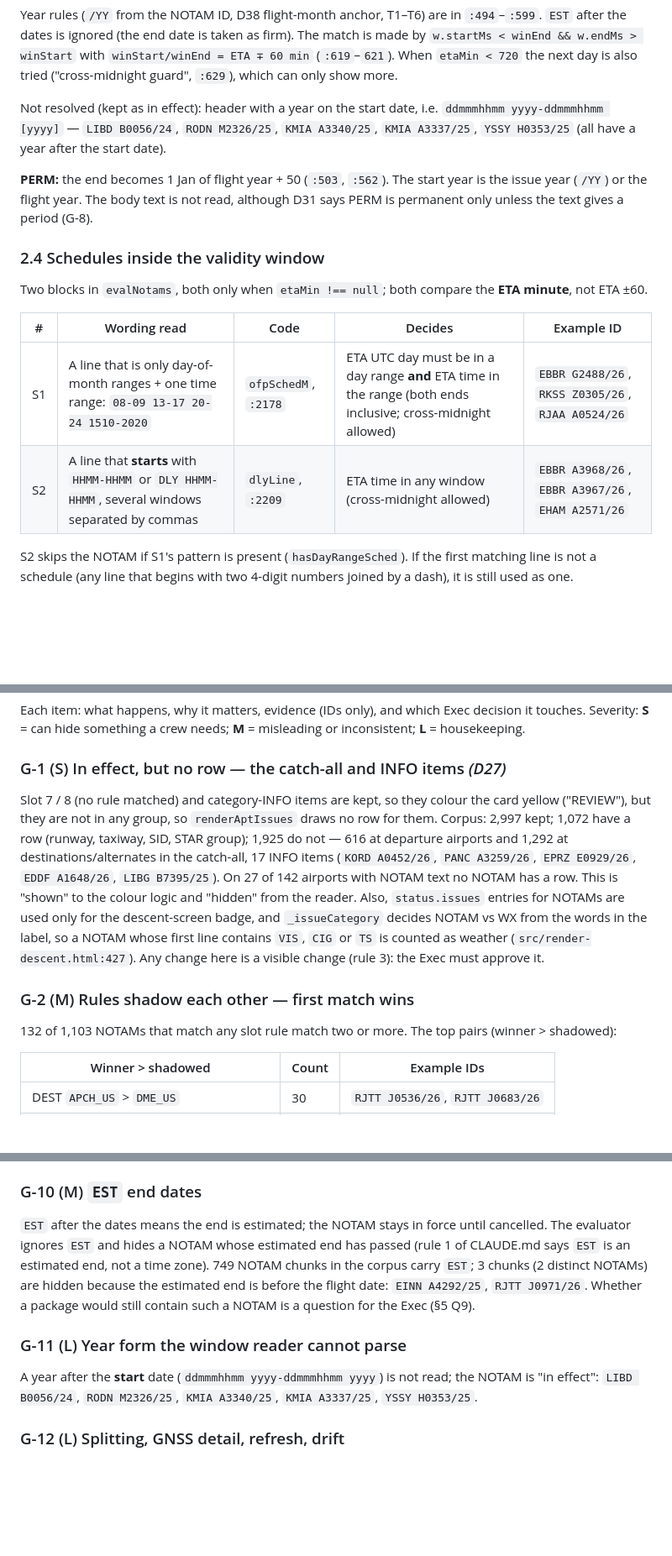
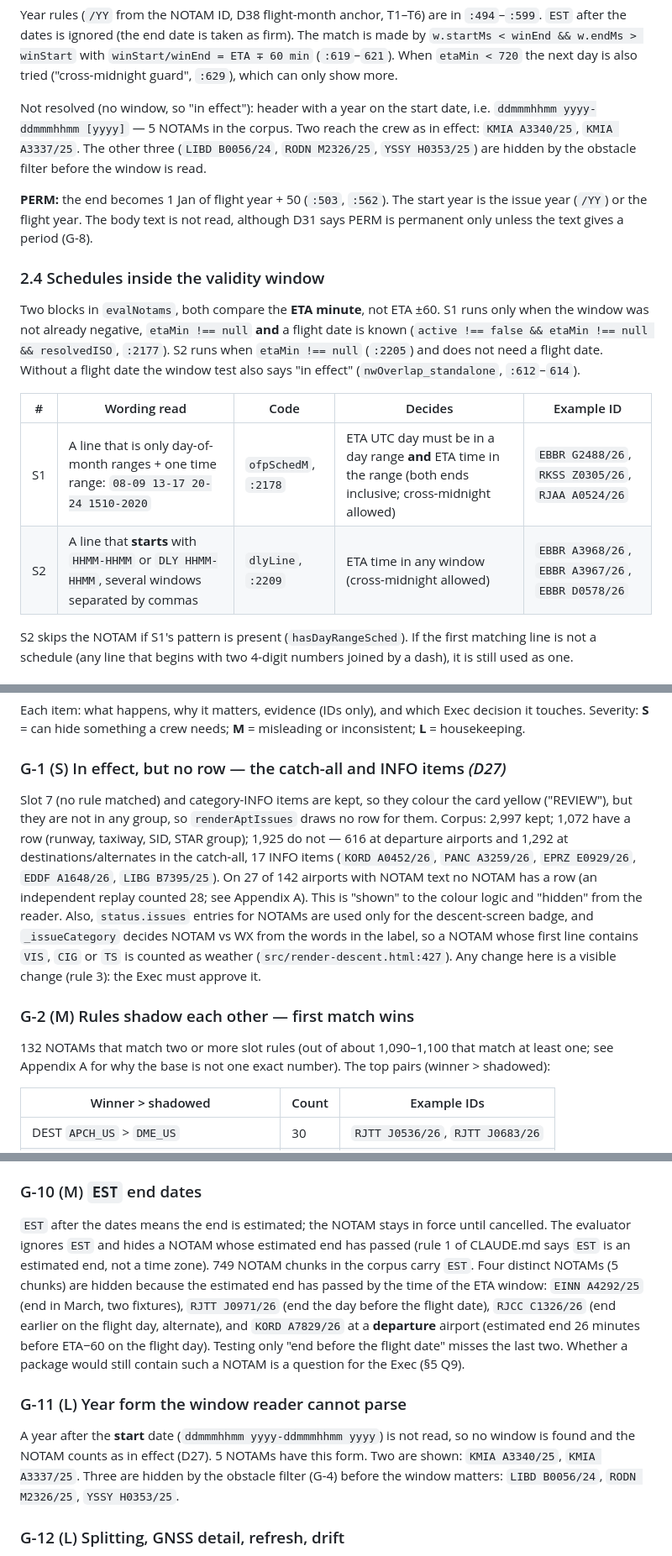
Before and after one commit to velocemente/relief-pilot, a Markdown page: docs/EV-0-NOTAM-Evaluator-Inventory-v0.1.md, 3 parts joined by grey strips. Shown at 84% size. GitHub-like rendering; blank space fills up the shorter version.

```diff
--- a/docs/EV-0-NOTAM-Evaluator-Inventory-v0.1.md
+++ b/docs/EV-0-NOTAM-Evaluator-Inventory-v0.1.md
@@ -142,18 +142,18 @@ Fleet values in `AIRCRAFT_DATA`: `B744 ws 64.4 code E wake H`; `B748 68.4 F H`;
 
 Year rules (`/YY` from the NOTAM ID, D38 flight-month anchor, T1–T6) are in `:494`–`:599`. `EST` after the dates is ignored (the end date is taken as firm). The match is made by `w.startMs < winEnd && w.endMs > winStart` with `winStart/winEnd = ETA ∓ 60 min` (`:619`–`621`). When `etaMin < 720` the next day is also tried ("cross-midnight guard", `:629`), which can only show more.
 
-Not resolved (kept as in effect): header with a year on the start date, i.e. `ddmmmhhmm yyyy-ddmmmhhmm [yyyy]` — `LIBD B0056/24`, `RODN M2326/25`, `KMIA A3340/25`, `KMIA A3337/25`, `YSSY H0353/25` (all have a year after the start date).
+Not resolved (no window, so "in effect"): header with a year on the start date, i.e. `ddmmmhhmm yyyy-ddmmmhhmm [yyyy]` — 5 NOTAMs in the corpus. Two reach the crew as in effect: `KMIA A3340/25`, `KMIA A3337/25`. The other three (`LIBD B0056/24`, `RODN M2326/25`, `YSSY H0353/25`) are hidden by the obstacle filter before the window is read.
 
 **PERM:** the end becomes 1 Jan of flight year + 50 (`:503`, `:562`). The start year is the issue year (`/YY`) or the flight year. The body text is not read, although D31 says PERM is permanent only unless the text gives a period (G-8).
 
 ### 2.4 Schedules inside the validity window
 
-Two blocks in `evalNotams`, both only when `etaMin !== null`; both compare the **ETA minute**, not ETA ±60.
+Two blocks in `evalNotams`, both compare the **ETA minute**, not ETA ±60. S1 runs only when the window was not already negative, `etaMin !== null` **and** a flight date is known (`active !== false && etaMin !== null && resolvedISO`, `:2177`). S2 runs when `etaMin !== null` (`:2205`) and does not need a flight date. Without a flight date the window test also says "in effect" (`nwOverlap_standalone`, `:612`–`614`).
 
 | # | Wording read | Code | Decides | Example ID |
 |---|---|---|---|---|
 | S1 | A line that is only day-of-month ranges + one time range: `08-09 13-17 20-24 1510-2020` | `ofpSchedM`, `:2178` | ETA UTC day must be in a day range **and** ETA time in the range (both ends inclusive; cross-midnight allowed) | `EBBR G2488/26`, `RKSS Z0305/26`, `RJAA A0524/26` |
-| S2 | A line that **starts** with `HHMM-HHMM` or `DLY HHMM-HHMM`, several windows separated by commas | `dlyLine`, `:2209` | ETA time in any window (cross-midnight allowed) | `EBBR A3968/26`, `EBBR A3967/26`, `EHAM A2571/26` |
+| S2 | A line that **starts** with `HHMM-HHMM` or `DLY HHMM-HHMM`, several windows separated by commas | `dlyLine`, `:2209` | ETA time in any window (cross-midnight allowed) | `EBBR A3968/26`, `EBBR A3967/26`, `EBBR D0578/26` |
 
 S2 skips the NOTAM if S1's pattern is present (`hasDayRangeSched`). If the first matching line is not a schedule (any line that begins with two 4-digit numbers joined by a dash), it is still used as one.
 
@@ -286,12 +288,12 @@ Each item: what happens, why it matters, evidence (IDs only), and which Exec dec
 
 ### G-1 (S) In effect, but no row — the catch-all and INFO items  *(D27)*
 
-Slot 7 / 8 (no rule matched) and category-INFO items are kept, so they colour the card yellow ("REVIEW"), but they are not in any group, so `renderAptIssues` draws no row for them. Corpus: 2,997 kept; 1,072 have a row (runway, taxiway, SID, STAR group); 1,925 do not — 616 at departure airports and 1,292 at destinations/alternates in the catch-all, 17 INFO items (`KORD A0452/26`, `PANC A3259/26`, `EPRZ E0929/26`, `EDDF A1648/26`, `LIBG B7395/25`). On 27 of 142 airports with NOTAM text no NOTAM has a row. This is "shown" to the colour logic and "hidden" from the reader. Also, `status.issues` entries for NOTAMs are used only for the descent-screen badge, and `_issueCategory` decides NOTAM vs WX from the words in the label, so a NOTAM whose first line contains `VIS`, `CIG` or `TS` is counted as weather (`src/render-descent.html:427`).
+Slot 7 (no rule matched) and category-INFO items are kept, so they colour the card yellow ("REVIEW"), but they are not in any group, so `renderAptIssues` draws no row for them. Corpus: 2,997 kept; 1,072 have a row (runway, taxiway, SID, STAR group); 1,925 do not — 616 at departure airports and 1,292 at destinations/alternates in the catch-all, 17 INFO items (`KORD A0452/26`, `PANC A3259/26`, `EPRZ E0929/26`, `EDDF A1648/26`, `LIBG B7395/25`). On 27 of 142 airports with NOTAM text no NOTAM has a row (an independent replay counted 28; see Appendix A). This is "shown" to the colour logic and "hidden" from the reader. Also, `status.issues` entries for NOTAMs are used only for the descent-screen badge, and `_issueCategory` decides NOTAM vs WX from the words in the label, so a NOTAM whose first line contains `VIS`, `CIG` or `TS` is counted as weather (`src/render-descent.html:427`).
 Any change here is a visible change (rule 3): the Exec must approve it.
 
 ### G-2 (M) Rules shadow each other — first match wins
 
-132 of 1,103 NOTAMs that match any slot rule match two or more. The top pairs (winner > shadowed):
+132 NOTAMs that match two or more slot rules (out of about 1,090–1,100 that match at least one; see Appendix A for why the base is not one exact number). The top pairs (winner > shadowed):
 
 | Winner > shadowed | Count | Example IDs |
 |---|---|---|
@@ -368,11 +372,11 @@ D31 says: `PERM` is permanent **unless the NOTAM text gives a period**; a date-o
 
 ### G-10 (M) `EST` end dates
 
-`EST` after the dates means the end is estimated; the NOTAM stays in force until cancelled. The evaluator ignores `EST` and hides a NOTAM whose estimated end has passed (rule 1 of CLAUDE.md says `EST` is an estimated end, not a time zone). 749 NOTAM chunks in the corpus carry `EST`; 3 chunks (2 distinct NOTAMs) are hidden because the estimated end is before the flight date: `EINN A4292/25`, `RJTT J0971/26`. Whether a package would still contain such a NOTAM is a question for the Exec (§5 Q9).
+`EST` after the dates means the end is estimated; the NOTAM stays in force until cancelled. The evaluator ignores `EST` and hides a NOTAM whose estimated end has passed (rule 1 of CLAUDE.md says `EST` is an estimated end, not a time zone). 749 NOTAM chunks in the corpus carry `EST`. Four distinct NOTAMs (5 chunks) are hidden because the estimated end has passed by the time of the ETA window: `EINN A4292/25` (end in March, two fixtures), `RJTT J0971/26` (end the day before the flight date), `RJCC C1326/26` (end earlier on the flight day, alternate), and `KORD A7829/26` at a **departure** airport (estimated end 26 minutes before ETA−60 on the flight day). Testing only "end before the flight date" misses the last two. Whether a package would still contain such a NOTAM is a question for the Exec (§5 Q9).
 
 ### G-11 (L) Year form the window reader cannot parse
 
-A year after the **start** date (`ddmmmhhmm yyyy-ddmmmhhmm yyyy`) is not read; the NOTAM is "in effect": `LIBD B0056/24`, `RODN M2326/25`, `KMIA A3340/25`, `KMIA A3337/25`, `YSSY H0353/25`.
+A year after the **start** date (`ddmmmhhmm yyyy-ddmmmhhmm yyyy`) is not read, so no window is found and the NOTAM counts as in effect (D27). 5 NOTAMs have this form. Two are shown: `KMIA A3340/25`, `KMIA A3337/25`. Three are hidden by the obstacle filter (G-4) before the window matters: `LIBD B0056/24`, `RODN M2326/25`, `YSSY H0353/25`.
 
 ### G-12 (L) Splitting, GNSS detail, refresh, drift
 
```
Also changed, not shown: other parts of docs/EV-0-NOTAM-Evaluator-Inventory-v0.1.md (+23 -15 lines).
